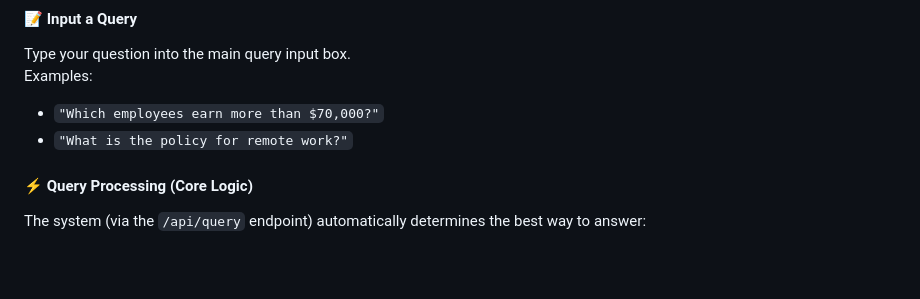
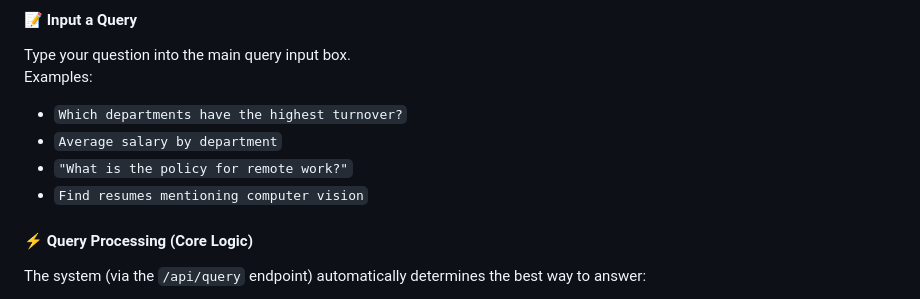
Before and after one commit to Uvais5/NLP-Query-Engine-for-Employee-Data, a Markdown page: README.md, the part around the change. Rendered like a GitHub page; blank space fills up the shorter version.

```diff
--- a/README.md
+++ b/README.md
@@ -86,8 +86,11 @@ Once your data sources (structured, unstructured, or both) are set up, you can s
 
 Type your question into the main query input box.
 Examples:
-- `"Which employees earn more than $70,000?"`
+- `Which departments have the highest turnover?`
+- `Average salary by department`
 - `"What is the policy for remote work?"`
+- `Find resumes mentioning computer vision`
+
 
 #### ⚡ Query Processing (Core Logic)
 
```
